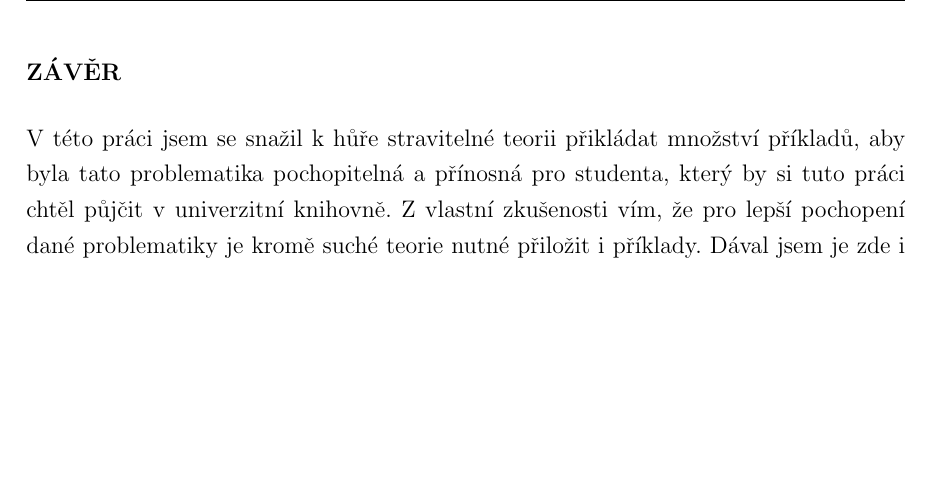
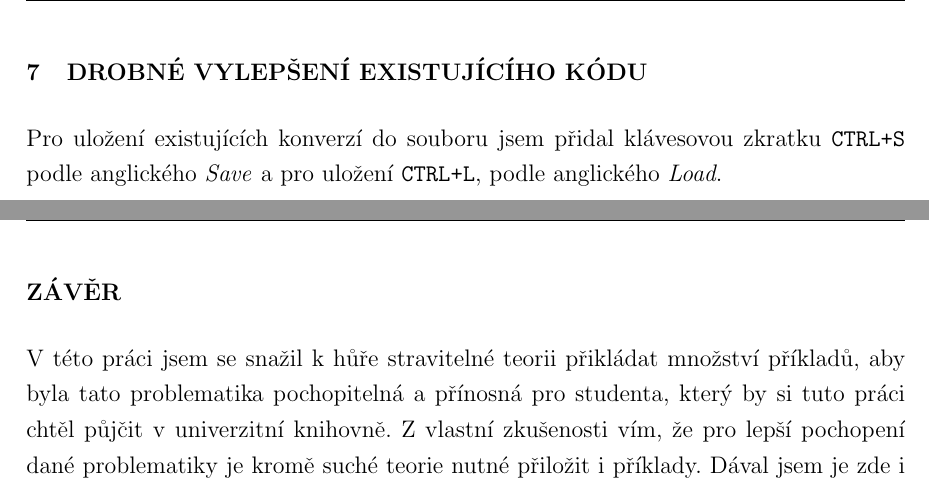
Before and after one commit to navrkald/regularConvertor, a LaTeX thesis (diplomaThesis/DiplomaThesisDavidNavrkal.tex): part of page 19 of 22 before the commit and two parts of pages 19 and 20 of 23 after it, the two joined at a grey line, cut at the place of the change, the shorter picture padded with empty space. Compiled offline with pdfLaTeX; the source files are stored in an older character set and shown here as Unicode.

Commit message:
Mention key shortcuts, for save and load conversion from file, in Diploma Thesis.

```diff
--- a/diplomaThesis/DiplomaThesisDavidNavrkal.tex
+++ b/diplomaThesis/DiplomaThesisDavidNavrkal.tex
@@ -643,6 +643,10 @@
 
 %TODO: Diagram tříd pro vICentralCoversionWidget a popis method
 
+\n{1}{Drobné vylepšení existujícího kódu}
+
+Pro uložení existujících konverzí do souboru jsem přidal klávesovou zkratku \texttt{CTRL+S} podle anglického \textit{Save} a pro uložení \texttt{CTRL+L}, podle anglického \textit{Load}.
+
 %\begin{tabular}{}
 %	\hline
 %	\bfseries \bfseries konvence pro pojmenování & \bfseries popis \\
```
Also changed, not shown: diplomaThesis/DiplomaThesisDavidNavrkal.pdf.
